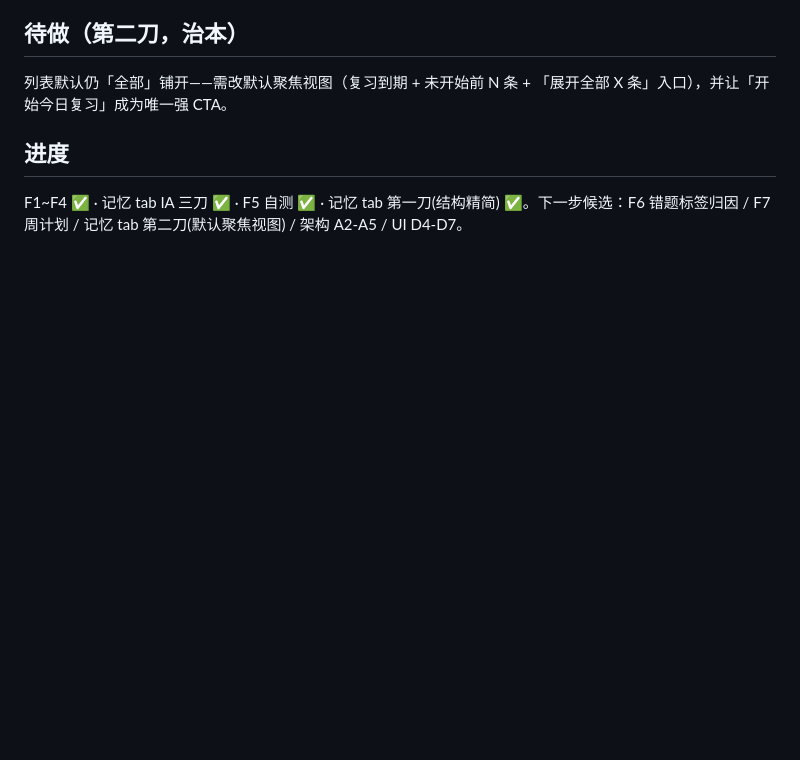
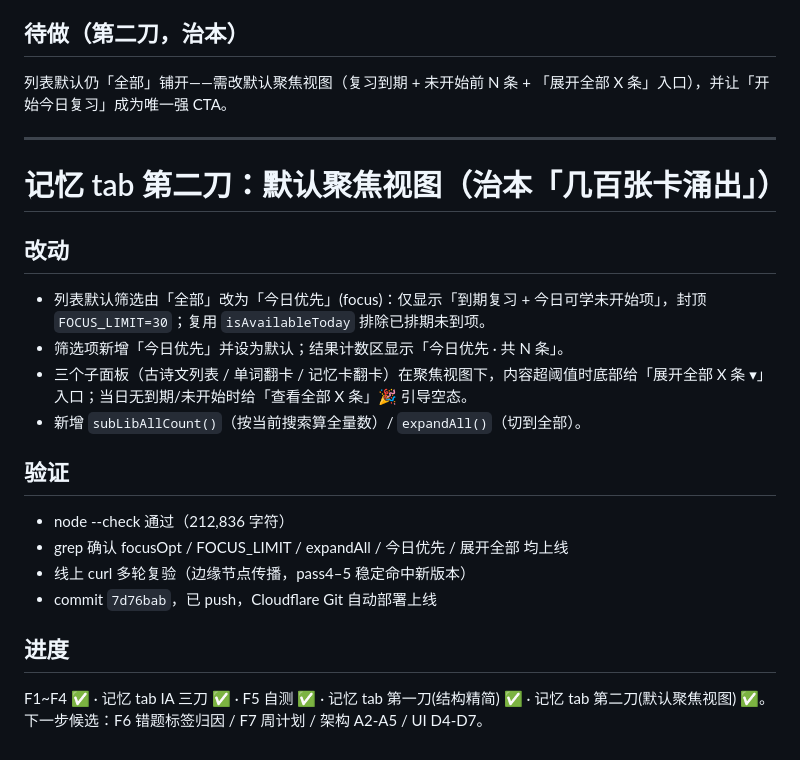
Before and after one commit to hongyangchun/chuzhong-study-workbench, a Markdown page: overview.md, the part around the change. GitHub-like rendering; blank space fills up the shorter version.

Commit message:
docs: 记忆 tab 第二刀默认聚焦视图说明 + 进度更新

```diff
--- a/overview.md
+++ b/overview.md
@@ -250,5 +250,21 @@ F4 错峰排期后，「待开始」筛选项与首页焦点卡标签实际包
 ## 待做（第二刀，治本）
 列表默认仍「全部」铺开——需改默认聚焦视图（复习到期 + 未开始前 N 条 + 「展开全部 X 条」入口），并让「开始今日复习」成为唯一强 CTA。
 
+---
+
+# 记忆 tab 第二刀：默认聚焦视图（治本「几百张卡涌出」）
+
+## 改动
+- 列表默认筛选由「全部」改为「今日优先」(focus)：仅显示「到期复习 + 今日可学未开始项」，封顶 `FOCUS_LIMIT=30`；复用 `isAvailableToday` 排除已排期未到项。
+- 筛选项新增「今日优先」并设为默认；结果计数区显示「今日优先 · 共 N 条」。
+- 三个子面板（古诗文列表 / 单词翻卡 / 记忆卡翻卡）在聚焦视图下，内容超阈值时底部给「展开全部 X 条 ▾」入口；当日无到期/未开始时给「查看全部 X 条」🎉 引导空态。
+- 新增 `subLibAllCount()`（按当前搜索算全量数）/ `expandAll()`（切到全部）。
+
+## 验证
+- node --check 通过（212,836 字符）
+- grep 确认 focusOpt / FOCUS_LIMIT / expandAll / 今日优先 / 展开全部 均上线
+- 线上 curl 多轮复验（边缘节点传播，pass4–5 稳定命中新版本）
+- commit `7d76bab`，已 push，Cloudflare Git 自动部署上线
+
 ## 进度
-F1~F4 ✅ · 记忆 tab IA 三刀 ✅ · F5 自测 ✅ · 记忆 tab 第一刀(结构精简) ✅。下一步候选：F6 错题标签归因 / F7 周计划 / 记忆 tab 第二刀(默认聚焦视图) / 架构 A2-A5 / UI D4-D7。
+F1~F4 ✅ · 记忆 tab IA 三刀 ✅ · F5 自测 ✅ · 记忆 tab 第一刀(结构精简) ✅ · 记忆 tab 第二刀(默认聚焦视图) ✅。下一步候选：F6 错题标签归因 / F7 周计划 / 架构 A2-A5 / UI D4-D7。
```
